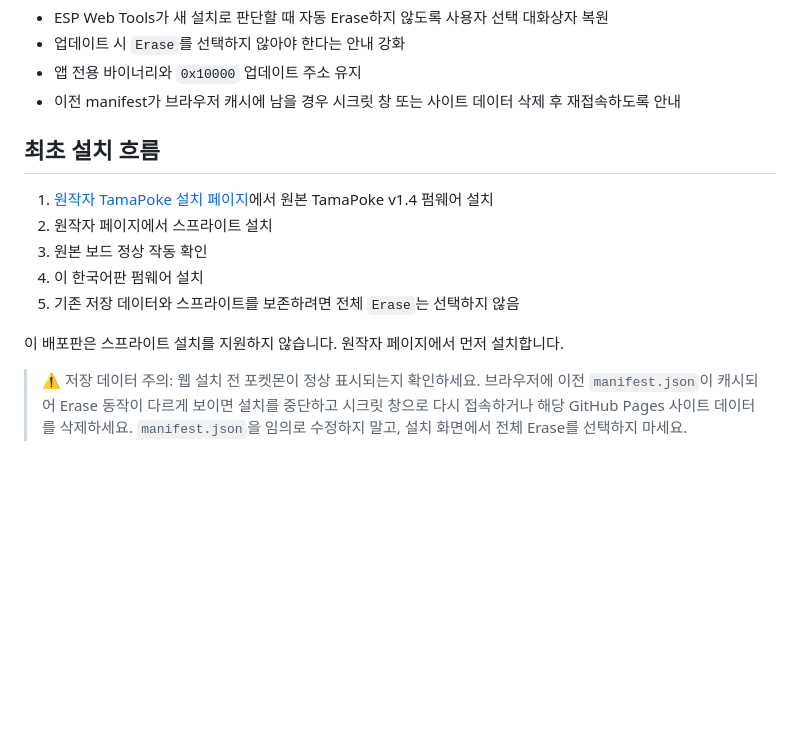
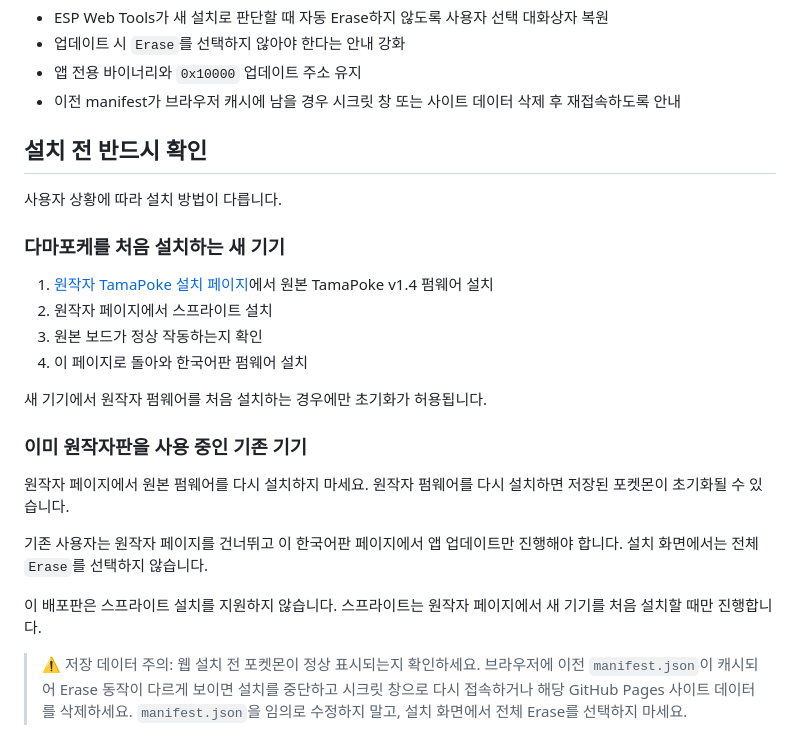
Before and after one commit to jjoding/tamapoke-ko, a Markdown page: README.md, the part around the change. Drawn GitHub-style; blank space fills up the shorter version.

```diff
--- a/README.md
+++ b/README.md
@@ -81,15 +81,27 @@
 - 앱 전용 바이너리와 `0x10000` 업데이트 주소 유지
 - 이전 manifest가 브라우저 캐시에 남을 경우 시크릿 창 또는 사이트 데이터 삭제 후 재접속하도록 안내
 
-## 최초 설치 흐름
+## 설치 전 반드시 확인
+
+사용자 상황에 따라 설치 방법이 다릅니다.
+
+### 다마포케를 처음 설치하는 새 기기
 
 1. [원작자 TamaPoke 설치 페이지](https://socquique.github.io/TamaPoke/web/)에서 원본 TamaPoke v1.4 펌웨어 설치
 2. 원작자 페이지에서 스프라이트 설치
-3. 원본 보드 정상 작동 확인
-4. 이 한국어판 펌웨어 설치
-5. 기존 저장 데이터와 스프라이트를 보존하려면 전체 `Erase`는 선택하지 않음
+3. 원본 보드가 정상 작동하는지 확인
+4. 이 페이지로 돌아와 한국어판 펌웨어 설치
 
-이 배포판은 스프라이트 설치를 지원하지 않습니다. 원작자 페이지에서 먼저 설치합니다.
+새 기기에서 원작자 펌웨어를 처음 설치하는 경우에만 초기화가 허용됩니다.
+
+### 이미 원작자판을 사용 중인 기존 기기
+
+원작자 페이지에서 원본 펌웨어를 다시 설치하지 마세요. 원작자 펌웨어를 다시 설치하면 저장된 포켓몬이 초기화될 수 있습니다.
+
+기존 사용자는 원작자 페이지를 건너뛰고 이 한국어판 페이지에서 앱 업데이트만 진행해야 합니다.
+설치 화면에서는 전체 `Erase`를 선택하지 않습니다.
+
+이 배포판은 스프라이트 설치를 지원하지 않습니다. 스프라이트는 원작자 페이지에서 새 기기를 처음 설치할 때만 진행합니다.
 
 > ⚠️ 저장 데이터 주의: 웹 설치 전 포켓몬이 정상 표시되는지 확인하세요. 브라우저에 이전
 > `manifest.json`이 캐시되어 Erase 동작이 다르게 보이면 설치를 중단하고 시크릿 창으로
```
